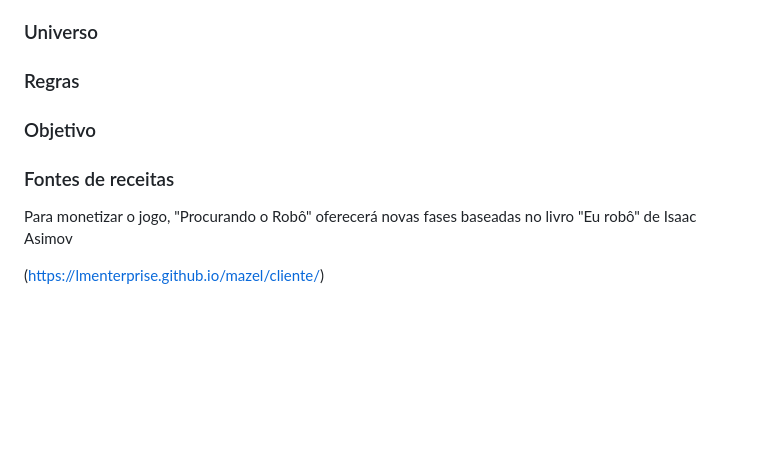
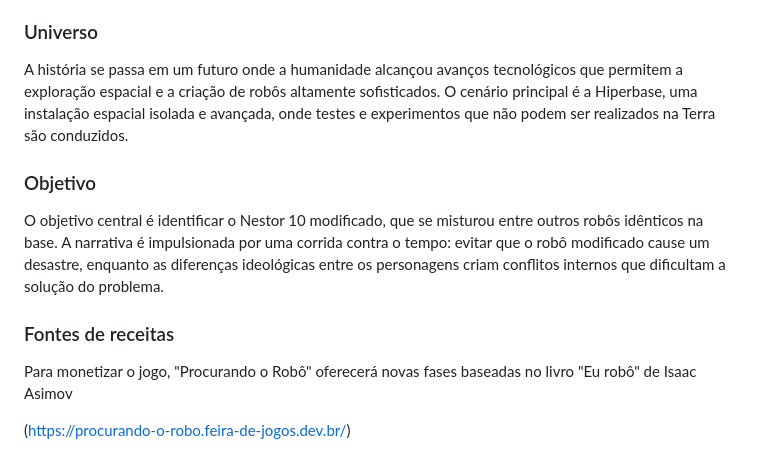
Before and after one commit to lmenterprise/mazel, a Markdown page: README.md, the part around the change. Drawn GitHub-style; blank space fills up the shorter version.

```diff
--- a/README.md
+++ b/README.md
@@ -21,19 +21,13 @@ Literatura:
 Em um jogo ideal com alto orçamento, a narrativa expandiria para cobrir vários capítulos do livro, cada um como uma fase detalhada onde os jogadores exploram dilemas das Leis da Robótica em cenários imersivos e variados. Cada fase incluiria múltiplos finais, gráficos avançados e escolhas complexas que desbloqueiam diferentes personagens e pontos de vista. Com mecânicas que combinam mistério, ação e quebra-cabeças, o jogo proporcionaria uma experiência profunda e cheia de reviravoltas, explorando as consequências éticas e emocionais das decisões dos jogadores.
 
 ### Universo
-
-
-
-### Regras
-
-
+A história se passa em um futuro onde a humanidade alcançou avanços tecnológicos que permitem a exploração espacial e a criação de robôs altamente sofisticados. O cenário principal é a Hiperbase, uma instalação espacial isolada e avançada, onde testes e experimentos que não podem ser realizados na Terra são conduzidos.
 
 ### Objetivo
-
-
+O objetivo central é identificar o Nestor 10 modificado, que se misturou entre outros robôs idênticos na base. A narrativa é impulsionada por uma corrida contra o tempo: evitar que o robô modificado cause um desastre, enquanto as diferenças ideológicas entre os personagens criam conflitos internos que dificultam a solução do problema.
 
 ### Fontes de receitas
 
 Para monetizar o jogo, "Procurando o Robô" oferecerá novas fases baseadas no livro "Eu robô" de Isaac Asimov
 
-(https://lmenterprise.github.io/mazel/cliente/)
+(https://procurando-o-robo.feira-de-jogos.dev.br/)
```
